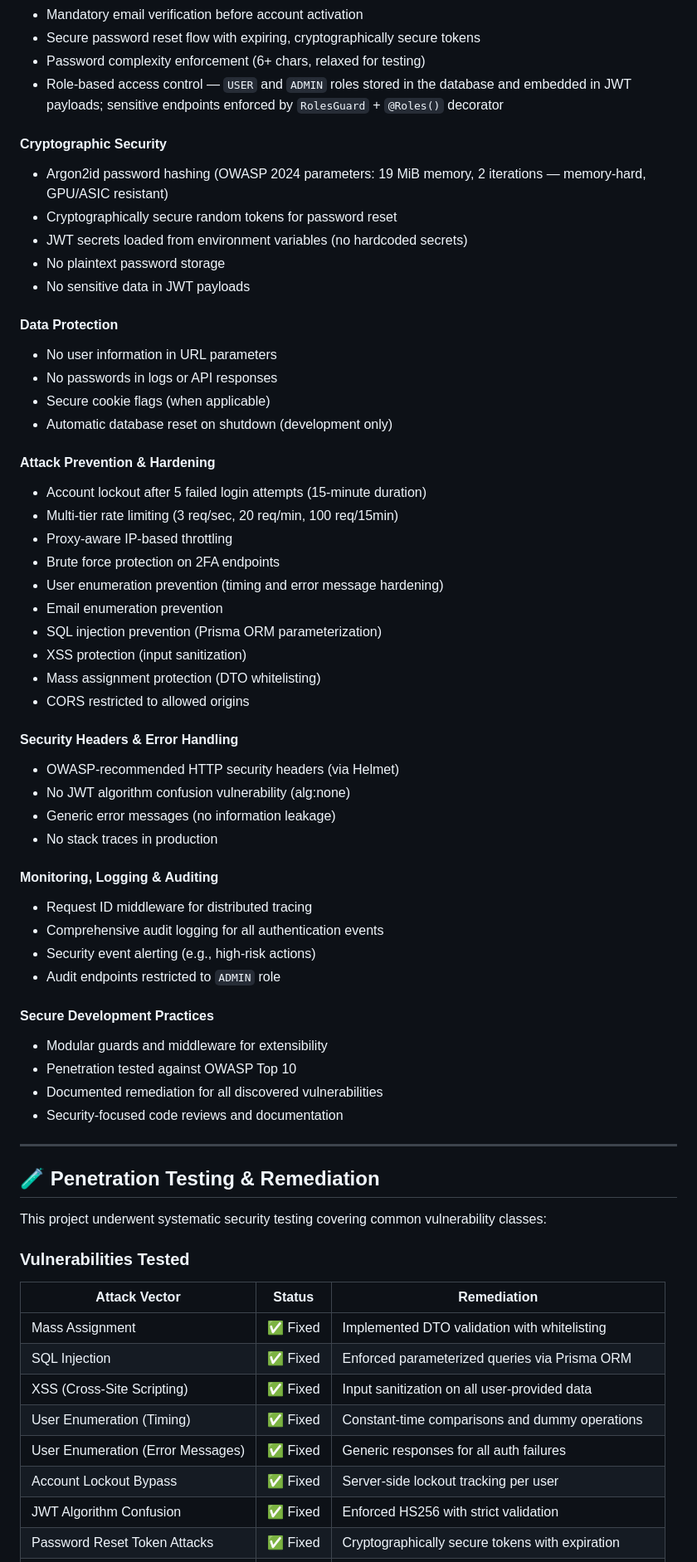
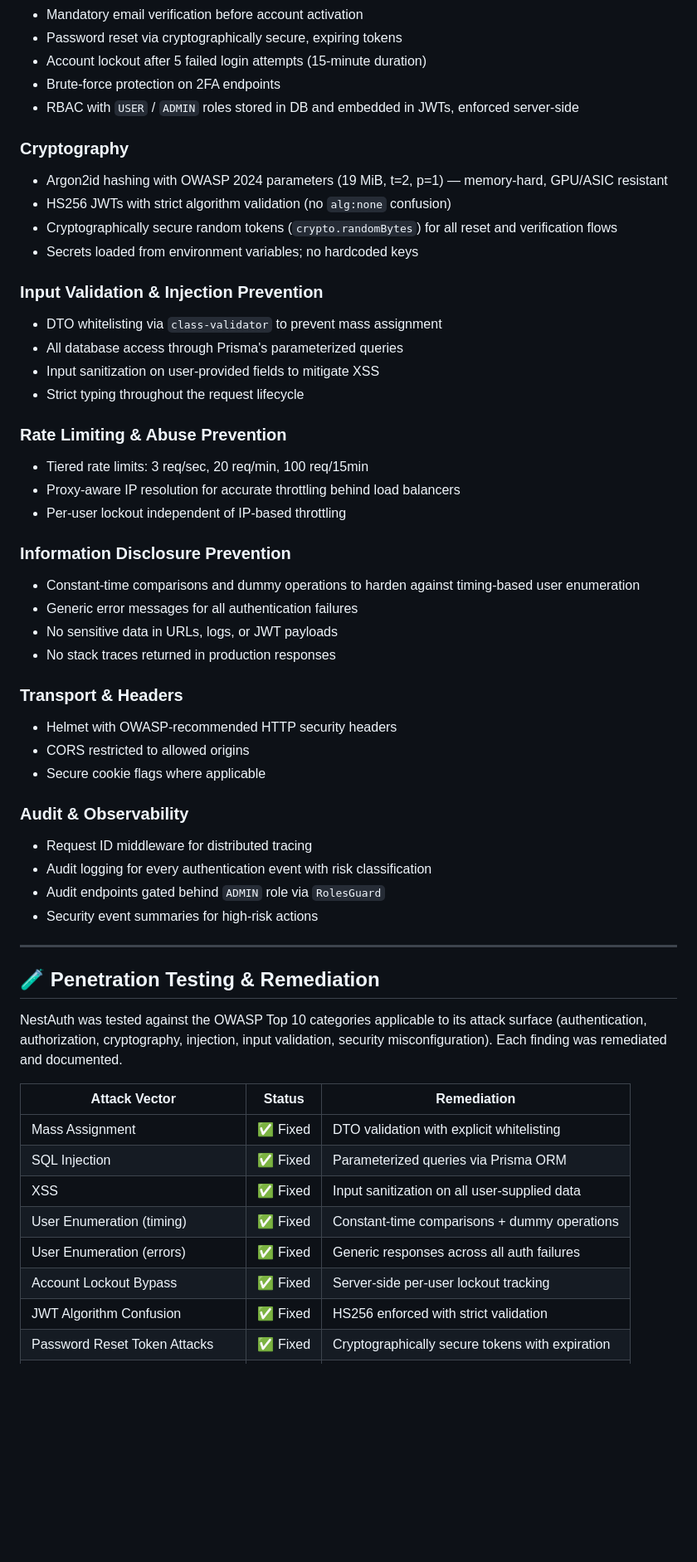
Before and after one commit to MissNapalm/nestjsauth, a Markdown page: README.md, the part around one of its changes. Shown at 83% size. Drawn GitHub-style; blank space fills up the shorter version.

Commit message:
Revise README for improved clarity and detail
Updated README to enhance clarity and detail about the NestAuth project, including security features, architecture, and installation instructions.

```diff
--- a/README.md
+++ b/README.md
@@ -78,66 +69,62 @@ This project implements a comprehensive set of security controls, organized as f
 - Mandatory email verification before account activation
-- Secure password reset flow with expiring, cryptographically secure tokens
-- Password complexity enforcement (6+ chars, relaxed for testing)
-- Role-based access control — `USER` and `ADMIN` roles stored in the database and embedded in JWT payloads; sensitive endpoints enforced by `RolesGuard` + `@Roles()` decorator
+- Password reset via cryptographically secure, expiring tokens
+- Account lockout after 5 failed login attempts (15-minute duration)
+- Brute-force protection on 2FA endpoints
+- RBAC with `USER` / `ADMIN` roles stored in DB and embedded in JWTs, enforced server-side
 
-#### Cryptographic Security
-- Argon2id password hashing (OWASP 2024 parameters: 19 MiB memory, 2 iterations — memory-hard, GPU/ASIC resistant)
-- Cryptographically secure random tokens for password reset
-- JWT secrets loaded from environment variables (no hardcoded secrets)
-- No plaintext password storage
-- No sensitive data in JWT payloads
+### Cryptography
 
-#### Data Protection
-- No user information in URL parameters
-- No passwords in logs or API responses
-- Secure cookie flags (when applicable)
-- Automatic database reset on shutdown (development only)
+- Argon2id hashing with OWASP 2024 parameters (19 MiB, t=2, p=1) — memory-hard, GPU/ASIC resistant
+- HS256 JWTs with strict algorithm validation (no `alg:none` confusion)
+- Cryptographically secure random tokens (`crypto.randomBytes`) for all reset and verification flows
+- Secrets loaded from environment variables; no hardcoded keys
 
-#### Attack Prevention & Hardening
-- Account lockout after 5 failed login attempts (15-minute duration)
-- Multi-tier rate limiting (3 req/sec, 20 req/min, 100 req/15min)
-- Proxy-aware IP-based throttling
-- Brute force protection on 2FA endpoints
-- User enumeration prevention (timing and error message hardening)
-- Email enumeration prevention
-- SQL injection prevention (Prisma ORM parameterization)
-- XSS protection (input sanitization)
-- Mass assignment protection (DTO whitelisting)
+### Input Validation & Injection Prevention
+
+- DTO whitelisting via `class-validator` to prevent mass assignment
+- All database access through Prisma's parameterized queries
+- Input sanitization on user-provided fields to mitigate XSS
+- Strict typing throughout the request lifecycle
+
+### Rate Limiting & Abuse Prevention
+
+- Tiered rate limits: 3 req/sec, 20 req/min, 100 req/15min
+- Proxy-aware IP resolution for accurate throttling behind load balancers
+- Per-user lockout independent of IP-based throttling
+
+### Information Disclosure Prevention
+
+- Constant-time comparisons and dummy operations to harden against timing-based user enumeration
+- Generic error messages for all authentication failures
+- No sensitive data in URLs, logs, or JWT payloads
+- No stack traces returned in production responses
+
+### Transport & Headers
+
+- Helmet with OWASP-recommended HTTP security headers
 - CORS restricted to allowed origins
+- Secure cookie flags where applicable
 
-#### Security Headers & Error Handling
-- OWASP-recommended HTTP security headers (via Helmet)
-- No JWT algorithm confusion vulnerability (alg:none)
-- Generic error messages (no information leakage)
-- No stack traces in production
+### Audit & Observability
 
-#### Monitoring, Logging & Auditing
 - Request ID middleware for distributed tracing
-- Comprehensive audit logging for all authentication events
-- Security event alerting (e.g., high-risk actions)
-- Audit endpoints restricted to `ADMIN` role
-
-#### Secure Development Practices
-- Modular guards and middleware for extensibility
-- Penetration tested against OWASP Top 10
-- Documented remediation for all discovered vulnerabilities
-- Security-focused code reviews and documentation
+- Audit logging for every authentication event with risk classification
+- Audit endpoints gated behind `ADMIN` role via `RolesGuard`
+- Security event summaries for high-risk actions
 
 ---
 
 ## 🧪 Penetration Testing & Remediation
 
-This project underwent systematic security testing covering common vulnerability classes:
-
-### Vulnerabilities Tested
+NestAuth was tested against the OWASP Top 10 categories applicable to its attack surface (authentication, authorization, cryptography, injection, input validation, security misconfiguration). Each finding was remediated and documented.
 
 | Attack Vector | Status | Remediation |
-|--------------|--------|-------------|
-| Mass Assignment | ✅ Fixed | Implemented DTO validation with whitelisting |
-| SQL Injection | ✅ Fixed | Enforced parameterized queries via Prisma ORM |
-| XSS (Cross-Site Scripting) | ✅ Fixed | Input sanitization on all user-provided data |
-| User Enumeration (Timing) | ✅ Fixed | Constant-time comparisons and dummy operations |
-| User Enumeration (Error Messages) | ✅ Fixed | Generic responses for all auth failures |
-| Account Lockout Bypass | ✅ Fixed | Server-side lockout tracking per user |
-| JWT Algorithm Confusion | ✅ Fixed | Enforced HS256 with strict validation |
+|---|---|---|
+| Mass Assignment | ✅ Fixed | DTO validation with explicit whitelisting |
+| SQL Injection | ✅ Fixed | Parameterized queries via Prisma ORM |
+| XSS | ✅ Fixed | Input sanitization on all user-supplied data |
+| User Enumeration (timing) | ✅ Fixed | Constant-time comparisons + dummy operations |
+| User Enumeration (errors) | ✅ Fixed | Generic responses across all auth failures |
+| Account Lockout Bypass | ✅ Fixed | Server-side per-user lockout tracking |
+| JWT Algorithm Confusion | ✅ Fixed | HS256 enforced with strict validation |
 | Password Reset Token Attacks | ✅ Fixed | Cryptographically secure tokens with expiration |
```
Also changed, not shown: other parts of README.md (+86 -120 lines).
